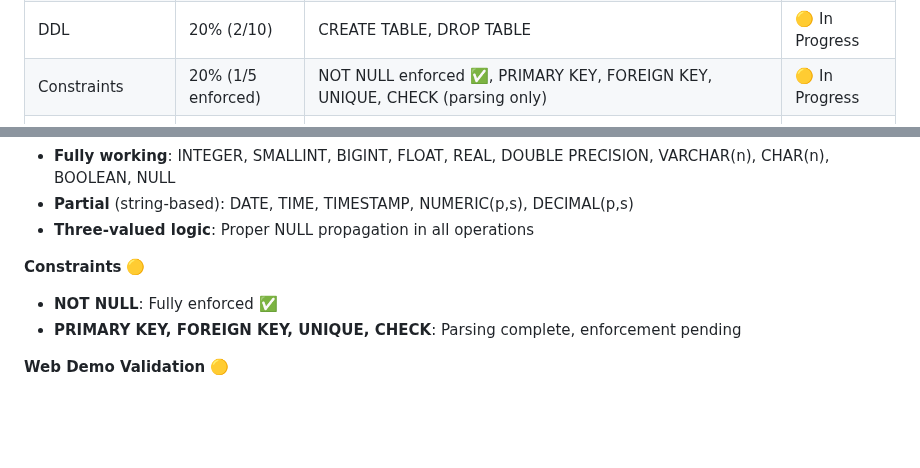
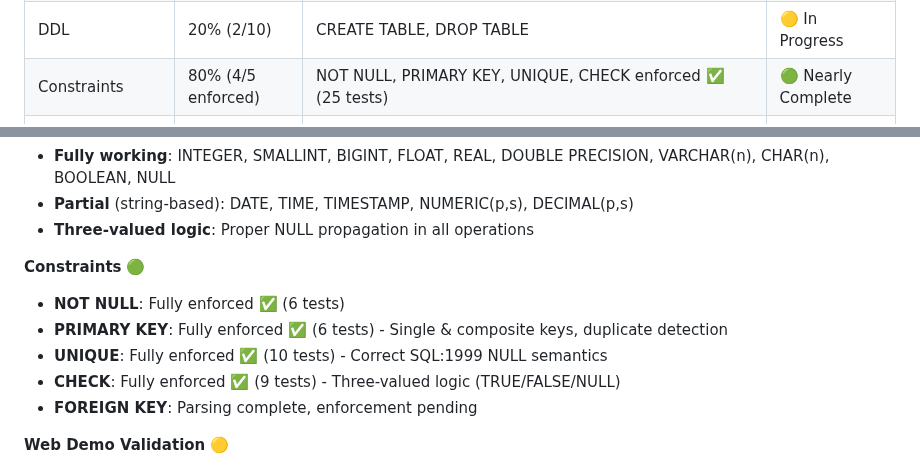
Before and after one commit to rjwalters/nistmemsql, a Markdown page: README.md, 2 parts joined by grey strips. Drawn GitHub-style; blank space fills up the shorter version.

```diff
--- a/README.md
+++ b/README.md
@@ -109,7 +109,7 @@ This isn't just about databases. It's about understanding what's now possible wi
 | Window Functions | 100% | ROW_NUMBER, RANK, DENSE_RANK, NTILE, LAG, LEAD, COUNT, SUM, AVG, MIN, MAX OVER() | ✅ Complete |
 | Built-in Functions | 65% | String (40+ functions), Date/Time (15+ functions), Math (20+ functions), CASE, COALESCE, NULLIF, CAST, POSITION | 🟢 Advanced |
 | DDL | 20% (2/10) | CREATE TABLE, DROP TABLE | 🟡 In Progress |
-| Constraints | 20% (1/5 enforced) | NOT NULL enforced ✅, PRIMARY KEY, FOREIGN KEY, UNIQUE, CHECK (parsing only) | 🟡 In Progress |
+| Constraints | 80% (4/5 enforced) | NOT NULL, PRIMARY KEY, UNIQUE, CHECK enforced ✅ (25 tests) | 🟢 Nearly Complete |
 | Transactions | 75% (3/4) | BEGIN, COMMIT, ROLLBACK ✅ (SAVEPOINT pending) | 🟢 Advanced |
 | Web Demo Validation | 30% | Automated test infrastructure ✅, Expected results for 19 examples ✅ | 🟡 In Progress |
 | Conformance Tests | 0% | NIST harness + ISO validator needed | 🔴 Day 7-8 |
@@ -169,9 +169,12 @@ This isn't just about databases. It's about understanding what's now possible wi
 - **Partial** (string-based): DATE, TIME, TIMESTAMP, NUMERIC(p,s), DECIMAL(p,s)
 - **Three-valued logic**: Proper NULL propagation in all operations
 
-**Constraints** 🟡
-- **NOT NULL**: Fully enforced ✅
-- **PRIMARY KEY, FOREIGN KEY, UNIQUE, CHECK**: Parsing complete, enforcement pending
+**Constraints** 🟢
+- **NOT NULL**: Fully enforced ✅ (6 tests)
+- **PRIMARY KEY**: Fully enforced ✅ (6 tests) - Single & composite keys, duplicate detection
+- **UNIQUE**: Fully enforced ✅ (10 tests) - Correct SQL:1999 NULL semantics
+- **CHECK**: Fully enforced ✅ (9 tests) - Three-valued logic (TRUE/FALSE/NULL)
+- **FOREIGN KEY**: Parsing complete, enforcement pending
 
 **Web Demo Validation** 🟡
 - **Test Infrastructure**: Automated test runner for all SQL examples ✅
```
Also changed, not shown: WORK_PLAN.md (+10 -10 lines).
